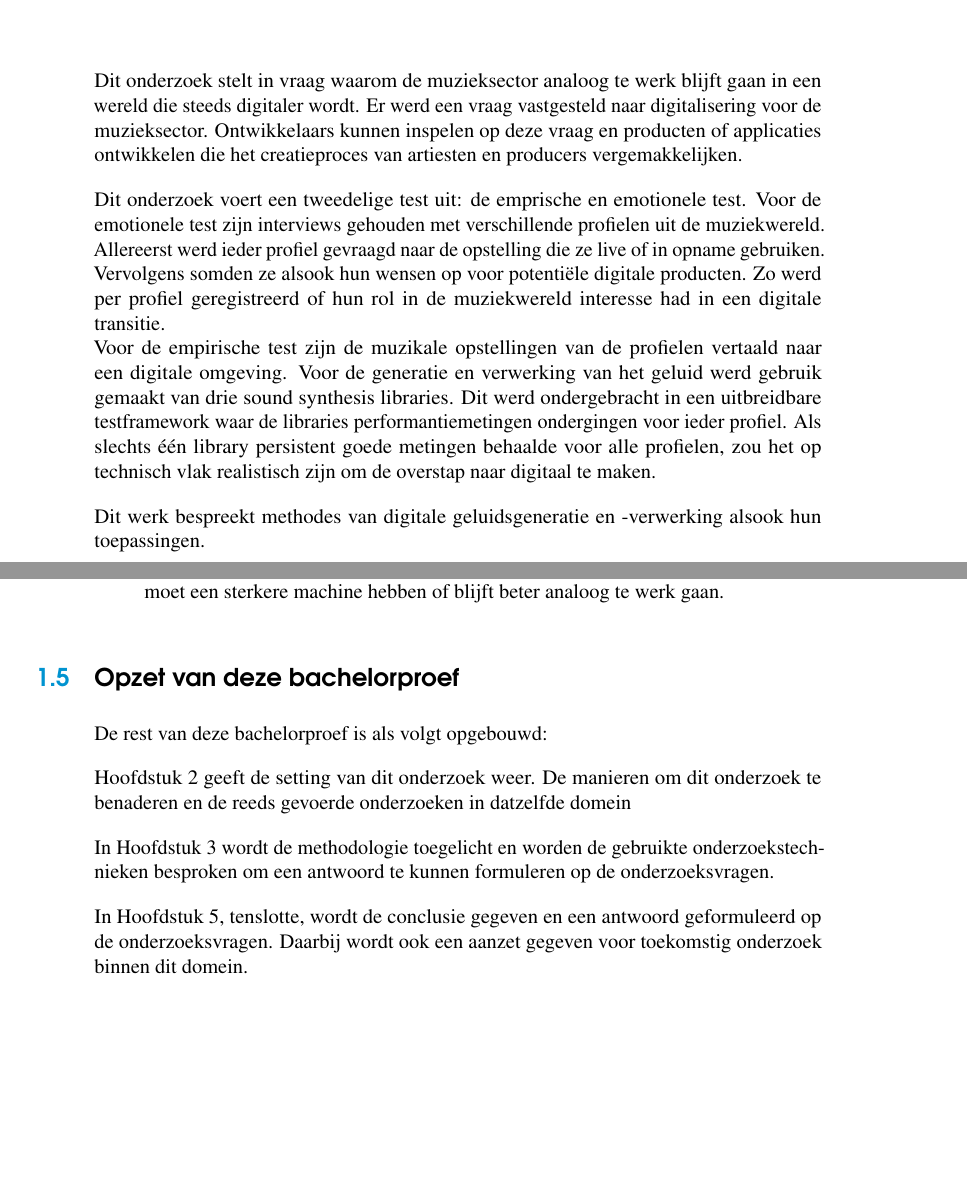
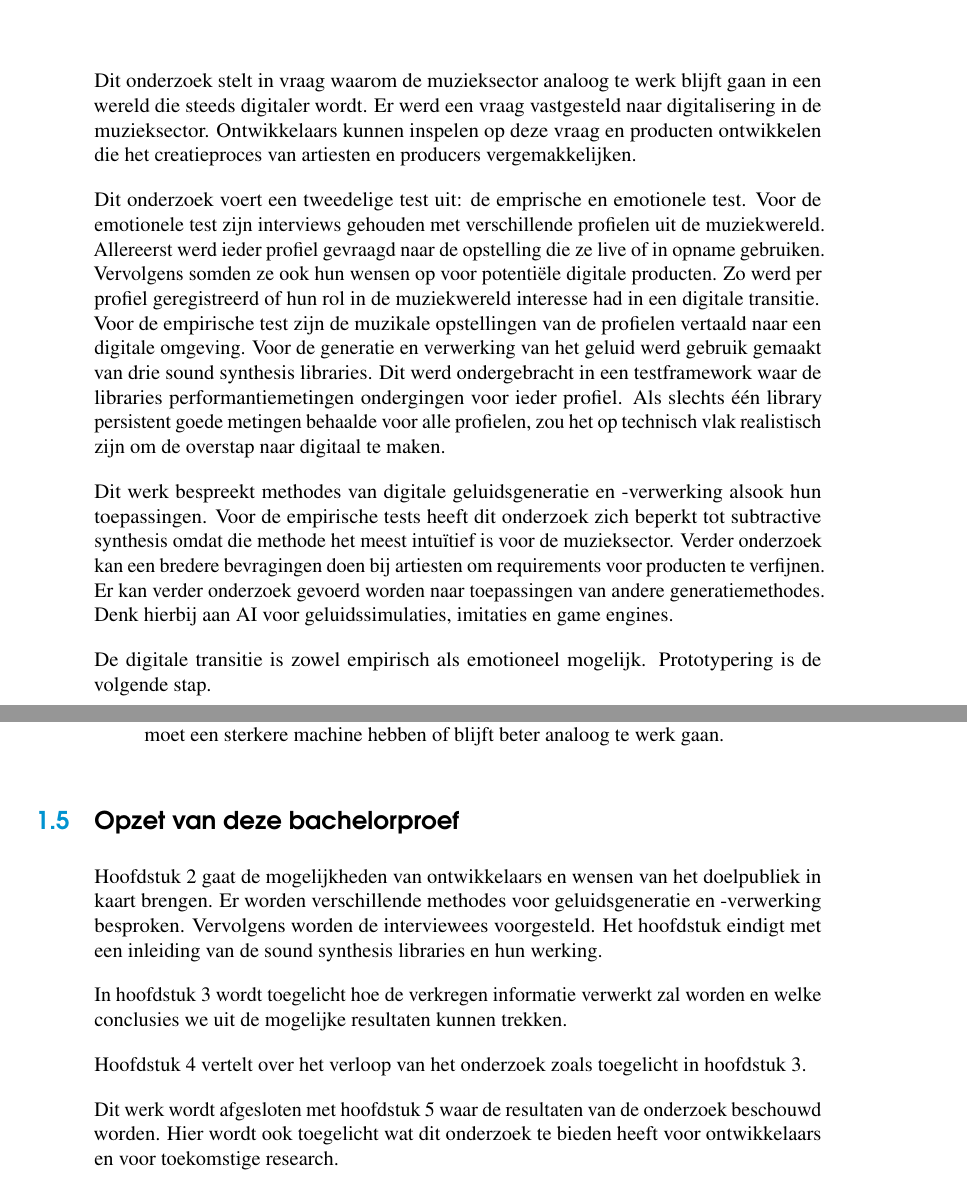
Before and after one commit to VictorVanWeyenberg/Bachelorproef_LATEX, a LaTeX thesis (bachproef-tin.tex, which reads inleiding.tex, samenvatting.tex): two parts of pages 7 and 20 of 130, joined at a grey line, cut so that both start at the same text, the shorter picture padded with empty space. Compiled offline with pdfLaTeX.

Commit message:
Final commit.

```diff
--- a/inleiding.tex
+++ b/inleiding.tex
@@ -139,12 +139,11 @@ Wat is het beoogde resultaat van je bachelorproef? Wat zijn de criteria voor suc
 % geven van de opbouw van de rest van de tekst. Deze sectie bevat al een aanzet
 % die je kan aanvullen/aanpassen in functie van je eigen tekst.
 
-De rest van deze bachelorproef is als volgt opgebouwd:
+Hoofdstuk \ref{ch:stand-van-zaken} gaat de mogelijkheden van ontwikkelaars en wensen van het doelpubliek in kaart brengen. Er worden verschillende methodes voor geluidsgeneratie en -verwerking besproken. Vervolgens worden de interviewees voorgesteld. Het hoofdstuk eindigt met een inleiding van de sound synthesis libraries en hun werking.
 
-Hoofdstuk \ref{ch:stand-van-zaken} geeft de setting van dit onderzoek weer. De manieren om dit onderzoek te benaderen en de reeds gevoerde onderzoeken in datzelfde domein
-
-In Hoofdstuk~\ref{ch:methodologie} wordt de methodologie toegelicht en worden de gebruikte onderzoekstechnieken besproken om een antwoord te kunnen formuleren op de onderzoeksvragen.
+In hoofdstuk \ref{ch:methodologie} wordt toegelicht hoe de verkregen informatie verwerkt zal worden en welke conclusies we uit de mogelijke resultaten kunnen trekken.
 
 % TODO: Vul hier aan voor je eigen hoofstukken, één of twee zinnen per hoofdstuk
+Hoofdstuk \ref{ch:onderzoek} vertelt over het verloop van het onderzoek zoals toegelicht in hoofdstuk \ref{ch:methodologie}.
 
-In Hoofdstuk~\ref{ch:conclusie}, tenslotte, wordt de conclusie gegeven en een antwoord geformuleerd op de onderzoeksvragen. Daarbij wordt ook een aanzet gegeven voor toekomstig onderzoek binnen dit domein.
+Dit werk wordt afgesloten met hoofdstuk \ref{ch:conclusie} waar de resultaten van de onderzoek beschouwd worden. Hier wordt ook toegelicht wat dit onderzoek te bieden heeft voor ontwikkelaars en voor toekomstige research.
--- a/samenvatting.tex
+++ b/samenvatting.tex
@@ -39,8 +39,10 @@
 
 \iffalse \lipsum[1-4] \fi
 
-Dit onderzoek stelt in vraag waarom de muzieksector analoog te werk blijft gaan in een wereld die steeds digitaler wordt. Er werd een vraag vastgesteld naar digitalisering voor de muzieksector. Ontwikkelaars kunnen inspelen op deze vraag en producten of applicaties ontwikkelen die het creatieproces van artiesten en producers vergemakkelijken.
+Dit onderzoek stelt in vraag waarom de muzieksector analoog te werk blijft gaan in een wereld die steeds digitaler wordt. Er werd een vraag vastgesteld naar digitalisering in de muzieksector. Ontwikkelaars kunnen inspelen op deze vraag en producten ontwikkelen die het creatieproces van artiesten en producers vergemakkelijken.
 
-Dit onderzoek voert een tweedelige test uit: de emprische en emotionele test. Voor de emotionele test zijn interviews gehouden met verschillende profielen uit de muziekwereld. Allereerst werd ieder profiel gevraagd naar de opstelling die ze live of in opname gebruiken. Vervolgens somden ze alsook hun wensen op voor potentiële digitale producten. Zo werd per profiel geregistreerd of hun rol in de muziekwereld interesse had in een digitale transitie.\newline Voor de empirische test zijn de muzikale opstellingen van de profielen vertaald naar een digitale omgeving. Voor de generatie en verwerking van het geluid werd gebruik gemaakt van drie sound synthesis libraries. Dit werd ondergebracht in een uitbreidbare testframework waar de libraries performantiemetingen ondergingen voor ieder profiel. Als slechts één library persistent goede metingen behaalde voor alle profielen, zou het op technisch vlak realistisch zijn om de overstap naar digitaal te maken.
+Dit onderzoek voert een tweedelige test uit: de emprische en emotionele test. Voor de emotionele test zijn interviews gehouden met verschillende profielen uit de muziekwereld. Allereerst werd ieder profiel gevraagd naar de opstelling die ze live of in opname gebruiken. Vervolgens somden ze ook hun wensen op voor potentiële digitale producten. Zo werd per profiel geregistreerd of hun rol in de muziekwereld interesse had in een digitale transitie.\newline Voor de empirische test zijn de muzikale opstellingen van de profielen vertaald naar een digitale omgeving. Voor de generatie en verwerking van het geluid werd gebruik gemaakt van drie sound synthesis libraries. Dit werd ondergebracht in een testframework waar de libraries performantiemetingen ondergingen voor ieder profiel. Als slechts één library persistent goede metingen behaalde voor alle profielen, zou het op technisch vlak realistisch zijn om de overstap naar digitaal te maken.
 
-Dit werk bespreekt methodes van digitale geluidsgeneratie en -verwerking alsook hun toepassingen.
+Dit werk bespreekt methodes van digitale geluidsgeneratie en -verwerking alsook hun toepassingen. Voor de empirische tests heeft dit onderzoek zich beperkt tot subtractive synthesis omdat die methode het meest intuïtief is voor de muzieksector. Verder onderzoek kan een bredere bevragingen doen bij artiesten om requirements voor producten te verfijnen. Er kan verder onderzoek gevoerd worden naar toepassingen van andere generatiemethodes. Denk hierbij aan AI voor geluidssimulaties, imitaties en game engines.
+
+De digitale transitie is zowel empirisch als emotioneel mogelijk. Prototypering is de volgende stap.
```
Also changed, not shown: conclusie.tex (+1 -1 lines), correspondentie.tex (+3 -3 lines), onderzoek.tex (+1 -1 lines), bachproef-tin.pdf, 7 other files.
